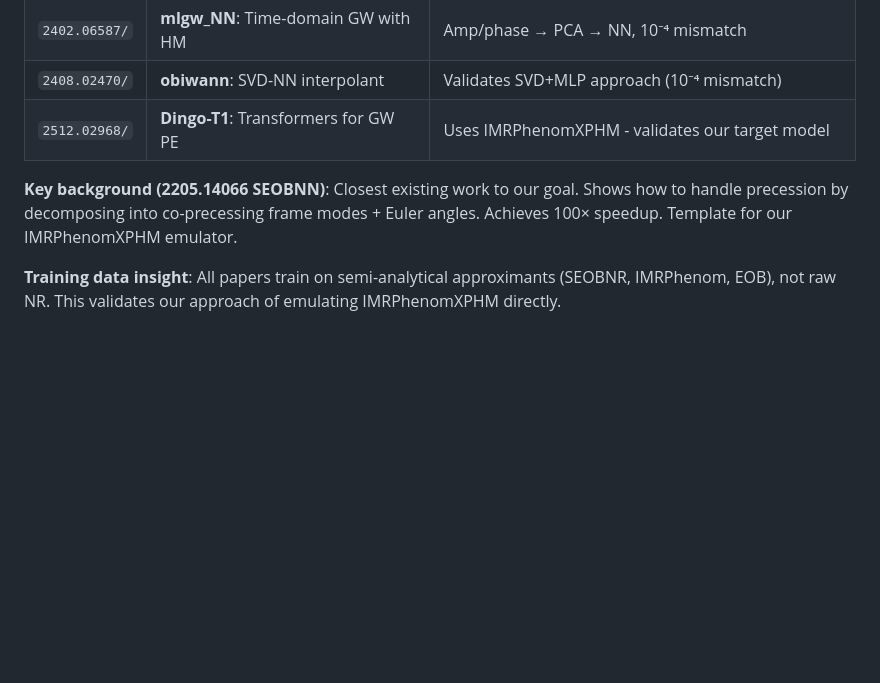
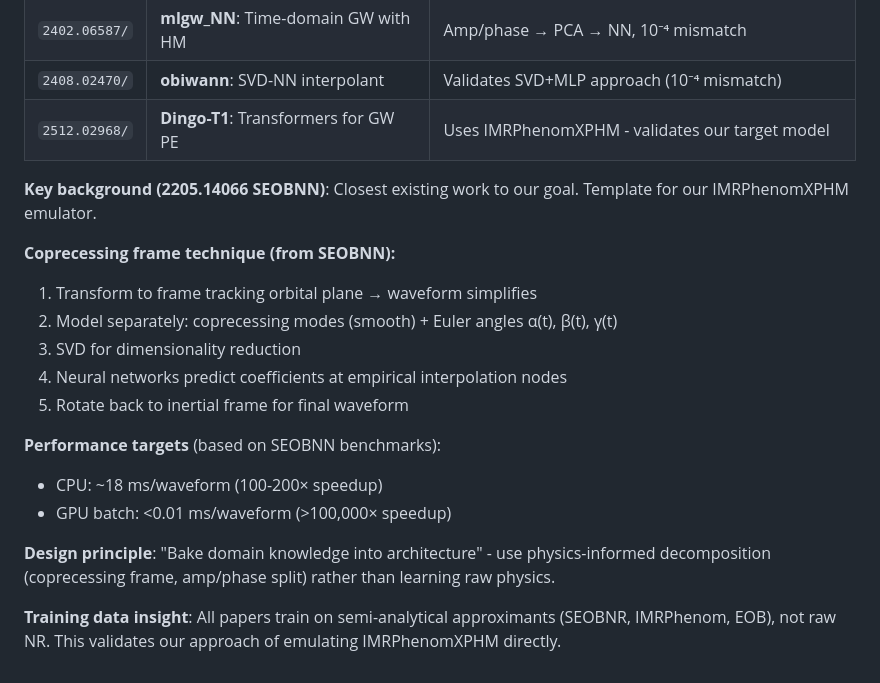
Before and after one commit to handley-lab/jim-emulators, a Markdown page: .claude/CLAUDE.md, the part around the change. GitHub-like rendering; blank space fills up the shorter version.

```diff
--- a/.claude/CLAUDE.md
+++ b/.claude/CLAUDE.md
@@ -67,6 +67,19 @@ See `docs/literature/deep-research/` for survey of advanced NN architectures for
 | `2408.02470/` | **obiwann**: SVD-NN interpolant | Validates SVD+MLP approach (10⁻⁴ mismatch) |
 | `2512.02968/` | **Dingo-T1**: Transformers for GW PE | Uses IMRPhenomXPHM - validates our target model |
 
-**Key background (2205.14066 SEOBNN)**: Closest existing work to our goal. Shows how to handle precession by decomposing into co-precessing frame modes + Euler angles. Achieves 100× speedup. Template for our IMRPhenomXPHM emulator.
+**Key background (2205.14066 SEOBNN)**: Closest existing work to our goal. Template for our IMRPhenomXPHM emulator.
+
+**Coprecessing frame technique (from SEOBNN):**
+1. Transform to frame tracking orbital plane → waveform simplifies
+2. Model separately: coprecessing modes (smooth) + Euler angles α(t), β(t), γ(t)
+3. SVD for dimensionality reduction
+4. Neural networks predict coefficients at empirical interpolation nodes
+5. Rotate back to inertial frame for final waveform
+
+**Performance targets** (based on SEOBNN benchmarks):
+- CPU: ~18 ms/waveform (100-200× speedup)
+- GPU batch: <0.01 ms/waveform (>100,000× speedup)
+
+**Design principle**: "Bake domain knowledge into architecture" - use physics-informed decomposition (coprecessing frame, amp/phase split) rather than learning raw physics.
 
 **Training data insight**: All papers train on semi-analytical approximants (SEOBNR, IMRPhenom, EOB), not raw NR. This validates our approach of emulating IMRPhenomXPHM directly.
```
Also changed, not shown: docs/development-log.md (+19 -0 lines).
